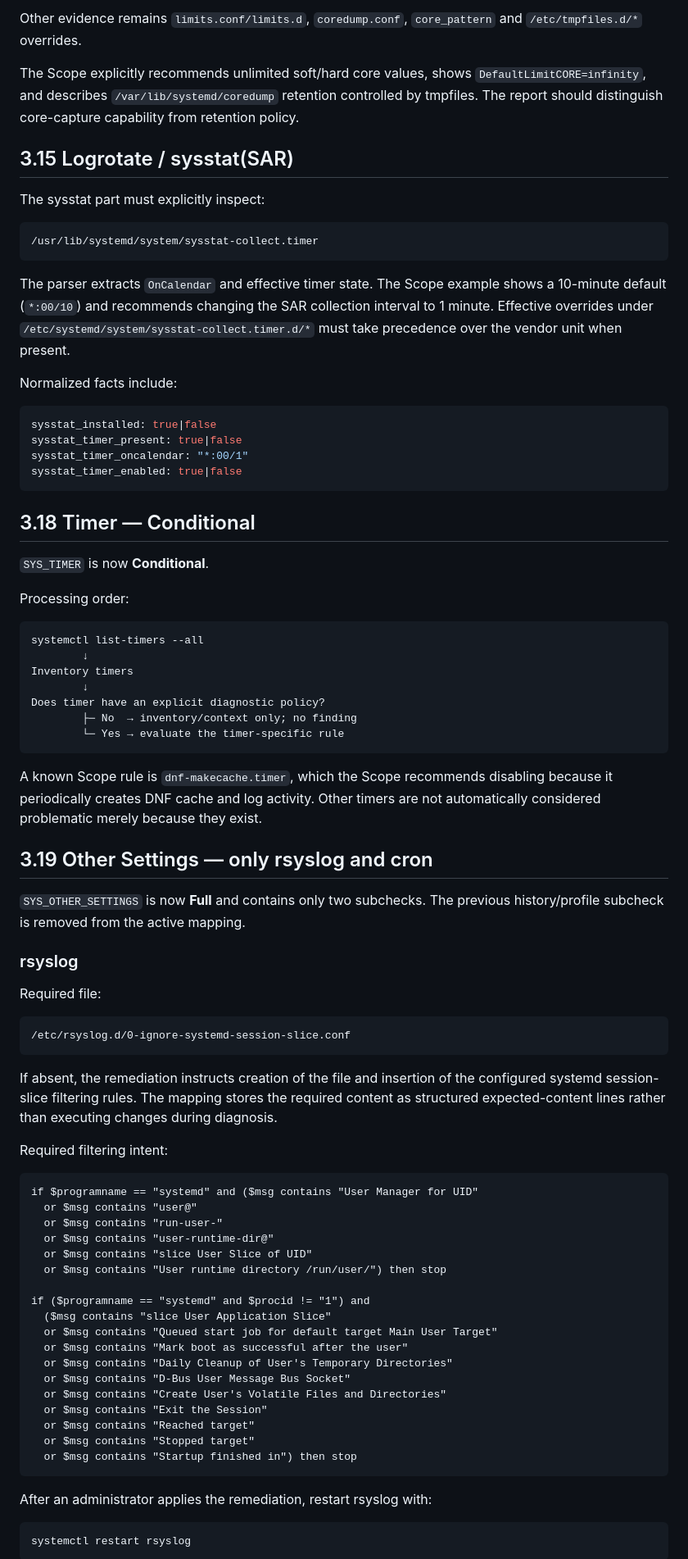
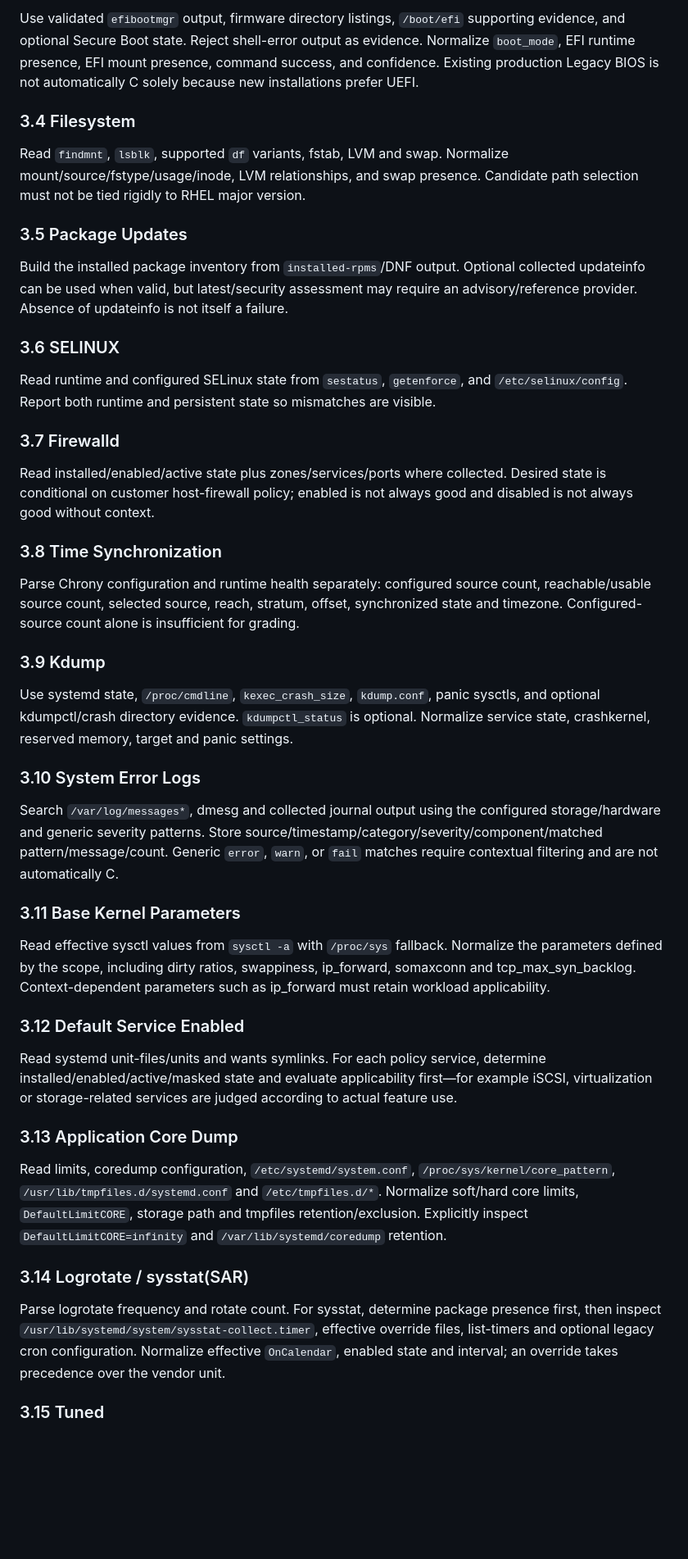
Before and after one commit to mjs0000/html, a Markdown page: docs/diagnostic-matrix.md, the part around one of its changes. Shown at 82% size. GitHub-like rendering; blank space fills up the shorter version.

````diff
--- a/docs/diagnostic-matrix.md
+++ b/docs/diagnostic-matrix.md
@@ -80,85 +69,49 @@ The diagnostic now explicitly checks both files requested by policy:
 
-Other evidence remains `limits.conf/limits.d`, `coredump.conf`, `core_pattern` and `/etc/tmpfiles.d/*` overrides.
+Use validated `efibootmgr` output, firmware directory listings, `/boot/efi` supporting evidence, and optional Secure Boot state. Reject shell-error output as evidence. Normalize `boot_mode`, EFI runtime presence, EFI mount presence, command success, and confidence. Existing production Legacy BIOS is not automatically C solely because new installations prefer UEFI.
 
-The Scope explicitly recommends unlimited soft/hard core values, shows `DefaultLimitCORE=infinity`, and describes `/var/lib/systemd/coredump` retention controlled by tmpfiles. The report should distinguish core-capture capability from retention policy.
+### 3.4 Filesystem
 
-## 3.15 Logrotate / sysstat(SAR)
+Read `findmnt`, `lsblk`, supported `df` variants, fstab, LVM and swap. Normalize mount/source/fstype/usage/inode, LVM relationships, and swap presence. Candidate path selection must not be tied rigidly to RHEL major version.
 
-The sysstat part must explicitly inspect:
+### 3.5 Package Updates
 
-```text
-/usr/lib/systemd/system/sysstat-collect.timer
-```
+Build the installed package inventory from `installed-rpms`/DNF output. Optional collected updateinfo can be used when valid, but latest/security assessment may require an advisory/reference provider. Absence of updateinfo is not itself a failure.
 
-The parser extracts `OnCalendar` and effective timer state. The Scope example shows a 10-minute default (`*:00/10`) and recommends changing the SAR collection interval to 1 minute. Effective overrides under `/etc/systemd/system/sysstat-collect.timer.d/*` must take precedence over the vendor unit when present.
+### 3.6 SELINUX
 
-Normalized facts include:
+Read runtime and configured SELinux state from `sestatus`, `getenforce`, and `/etc/selinux/config`. Report both runtime and persistent state so mismatches are visible.
 
-```yaml
-sysstat_installed: true|false
-sysstat_timer_present: true|false
-sysstat_timer_oncalendar: "*:00/1"
-sysstat_timer_enabled: true|false
-```
+### 3.7 Firewalld
 
-## 3.18 Timer — Conditional
+Read installed/enabled/active state plus zones/services/ports where collected. Desired state is conditional on customer host-firewall policy; enabled is not always good and disabled is not always good without context.
 
-`SYS_TIMER` is now **Conditional**.
+### 3.8 Time Synchronization
 
-Processing order:
+Parse Chrony configuration and runtime health separately: configured source count, reachable/usable source count, selected source, reach, stratum, offset, synchronized state and timezone. Configured-source count alone is insufficient for grading.
 
-```text
-systemctl list-timers --all
-        ↓
-Inventory timers
-        ↓
-Does timer have an explicit diagnostic policy?
-        ├─ No  → inventory/context only; no finding
-        └─ Yes → evaluate the timer-specific rule
-```
+### 3.9 Kdump
 
-A known Scope rule is `dnf-makecache.timer`, which the Scope recommends disabling because it periodically creates DNF cache and log activity. Other timers are not automatically considered problematic merely because they exist.
+Use systemd state, `/proc/cmdline`, `kexec_crash_size`, `kdump.conf`, panic sysctls, and optional kdumpctl/crash directory evidence. `kdumpctl_status` is optional. Normalize service state, crashkernel, reserved memory, target and panic settings.
 
-## 3.19 Other Settings — only rsyslog and cron
+### 3.10 System Error Logs
 
-`SYS_OTHER_SETTINGS` is now **Full** and contains only two subchecks. The previous history/profile subcheck is removed from the active mapping.
+Search `/var/log/messages*`, dmesg and collected journal output using the configured storage/hardware and generic severity patterns. Store source/timestamp/category/severity/component/matched pattern/message/count. Generic `error`, `warn`, or `fail` matches require contextual filtering and are not automatically C.
 
-### rsyslog
+### 3.11 Base Kernel Parameters
 
-Required file:
+Read effective sysctl values from `sysctl -a` with `/proc/sys` fallback. Normalize the parameters defined by the scope, including dirty ratios, swappiness, ip_forward, somaxconn and tcp_max_syn_backlog. Context-dependent parameters such as ip_forward must retain workload applicability.
 
-```text
-/etc/rsyslog.d/0-ignore-systemd-session-slice.conf
-```
+### 3.12 Default Service Enabled
 
-If absent, the remediation instructs creation of the file and insertion of the configured systemd session-slice filtering rules. The mapping stores the required content as structured expected-content lines rather than executing changes during diagnosis.
+Read systemd unit-files/units and wants symlinks. For each policy service, determine installed/enabled/active/masked state and evaluate applicability first—for example iSCSI, virtualization or storage-related services are judged according to actual feature use.
 
-Required filtering intent:
+### 3.13 Application Core Dump
 
-```text
-if $programname == "systemd" and ($msg contains "User Manager for UID"
-  or $msg contains "user@"
-  or $msg contains "run-user-"
-  or $msg contains "user-runtime-dir@"
-  or $msg contains "slice User Slice of UID"
-  or $msg contains "User runtime directory /run/user/") then stop
+Read limits, coredump configuration, `/etc/systemd/system.conf`, `/proc/sys/kernel/core_pattern`, `/usr/lib/tmpfiles.d/systemd.conf` and `/etc/tmpfiles.d/*`. Normalize soft/hard core limits, `DefaultLimitCORE`, storage path and tmpfiles retention/exclusion. Explicitly inspect `DefaultLimitCORE=infinity` and `/var/lib/systemd/coredump` retention.
 
-if ($programname == "systemd" and $procid != "1") and
-  ($msg contains "slice User Application Slice"
-  or $msg contains "Queued start job for default target Main User Target"
-  or $msg contains "Mark boot as successful after the user"
-  or $msg contains "Daily Cleanup of User's Temporary Directories"
-  or $msg contains "D-Bus User Message Bus Socket"
-  or $msg contains "Create User's Volatile Files and Directories"
-  or $msg contains "Exit the Session"
-  or $msg contains "Reached target"
-  or $msg contains "Stopped target"
-  or $msg contains "Startup finished in") then stop
-```
+### 3.14 Logrotate / sysstat(SAR)
 
-After an administrator applies the remediation, restart rsyslog with:
+Parse logrotate frequency and rotate count. For sysstat, determine package presence first, then inspect `/usr/lib/systemd/system/sysstat-collect.timer`, effective override files, list-timers and optional legacy cron configuration. Normalize effective `OnCalendar`, enabled state and interval; an override takes precedence over the vendor unit.
 
-```text
-systemctl restart rsyslog
-```
+### 3.15 Tuned
 
````
Also changed, not shown: other parts of docs/diagnostic-matrix.md (+56 -65 lines).
